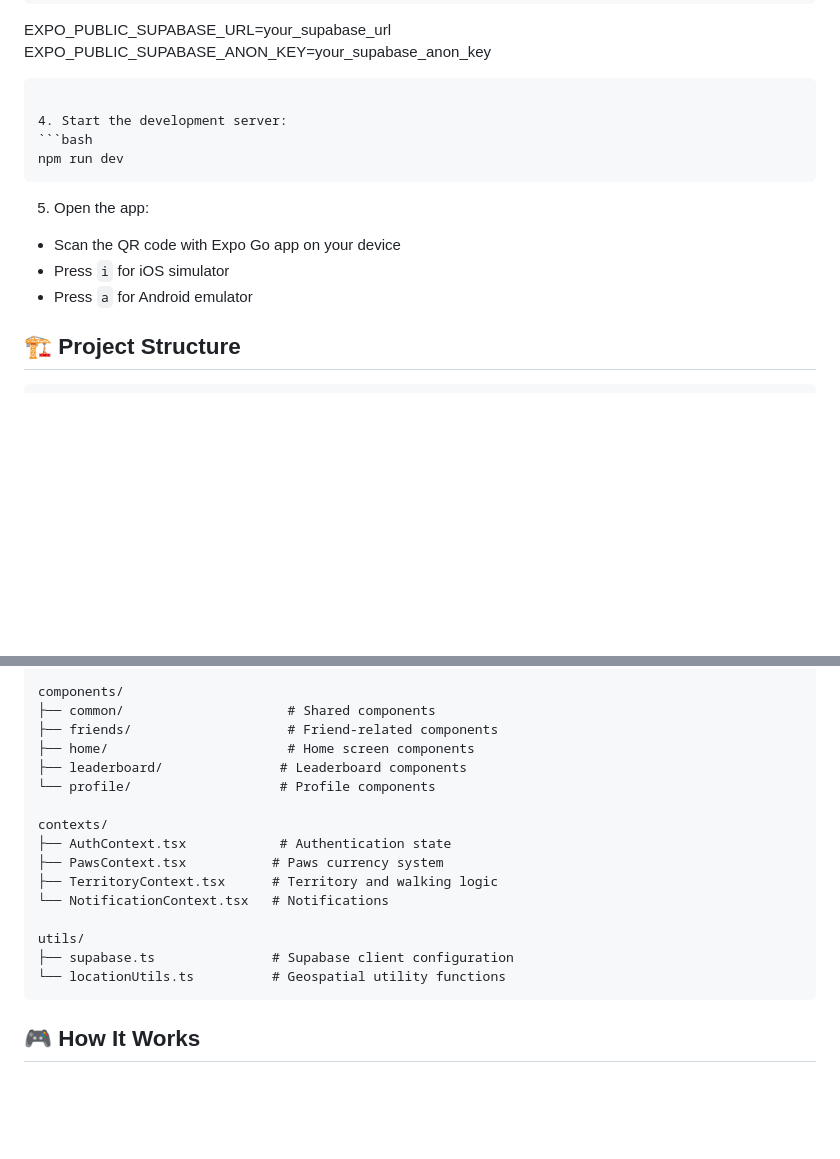
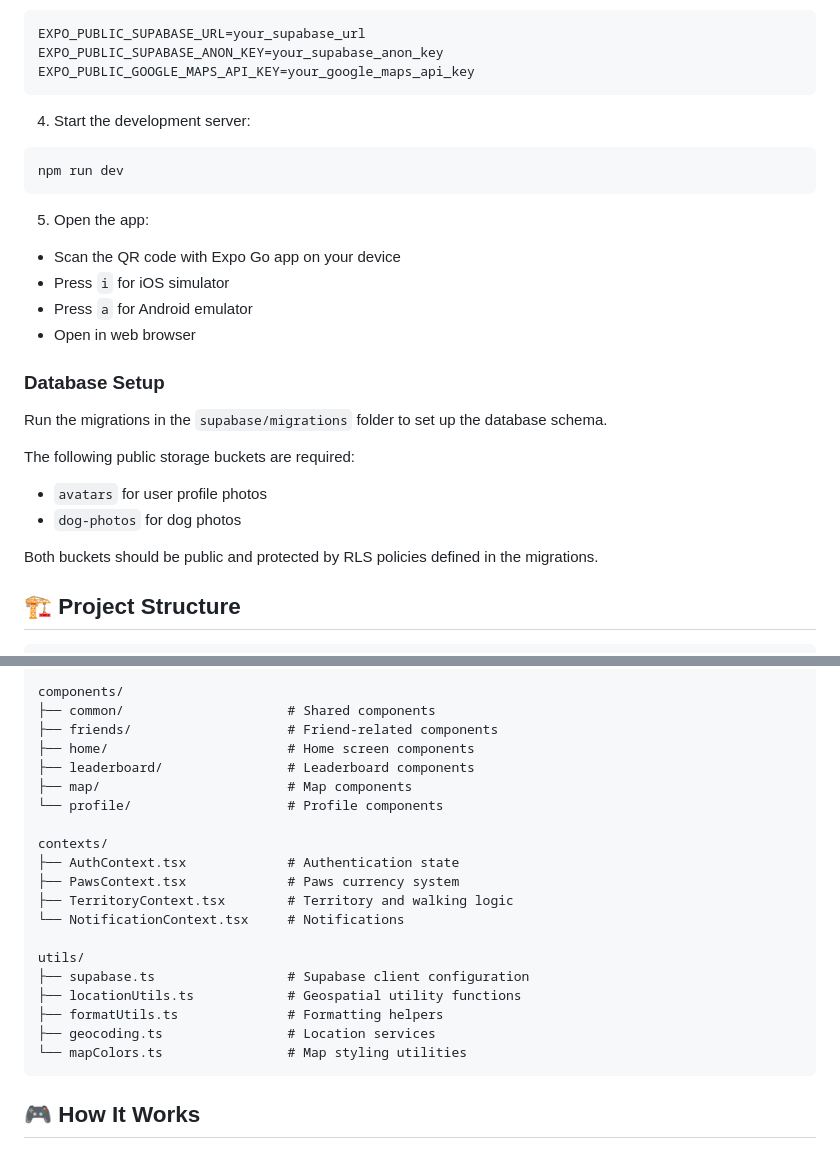
Before and after one commit to TonniAndreev/doteworld, a Markdown page: README.md, 2 parts joined by grey strips. Drawn GitHub-style; blank space fills up the shorter version.

````diff
--- a/README.md
+++ b/README.md
@@ -94,6 +75,7 @@ Make sure your `.env` file contains:
 ```
 EXPO_PUBLIC_SUPABASE_URL=your_supabase_url
 EXPO_PUBLIC_SUPABASE_ANON_KEY=your_supabase_anon_key
+EXPO_PUBLIC_GOOGLE_MAPS_API_KEY=your_google_maps_api_key
 ```
 
 4. Start the development server:
@@ -105,6 +87,17 @@ npm run dev
 - Scan the QR code with Expo Go app on your device
 - Press `i` for iOS simulator
 - Press `a` for Android emulator
+- Open in web browser
+
+### Database Setup
+
+Run the migrations in the `supabase/migrations` folder to set up the database schema.
+
+The following public storage buckets are required:
+- `avatars` for user profile photos
+- `dog-photos` for dog photos
+
+Both buckets should be public and protected by RLS policies defined in the migrations.
 
 ## 🏗 Project Structure
 
@@ -131,18 +124,22 @@ components/
 ├── common/                     # Shared components
 ├── friends/                    # Friend-related components
 ├── home/                       # Home screen components
-├── leaderboard/               # Leaderboard components
-└── profile/                   # Profile components
+├── leaderboard/                # Leaderboard components
+├── map/                        # Map components
+└── profile/                    # Profile components
 
 contexts/
-├── AuthContext.tsx            # Authentication state
-├── PawsContext.tsx           # Paws currency system
-├── TerritoryContext.tsx      # Territory and walking logic
-└── NotificationContext.tsx   # Notifications
+├── AuthContext.tsx             # Authentication state
+├── PawsContext.tsx             # Paws currency system
+├── TerritoryContext.tsx        # Territory and walking logic
+└── NotificationContext.tsx     # Notifications
 
 utils/
-├── supabase.ts               # Supabase client configuration
-└── locationUtils.ts          # Geospatial utility functions
+├── supabase.ts                 # Supabase client configuration
+├── locationUtils.ts            # Geospatial utility functions
+├── formatUtils.ts              # Formatting helpers
+├── geocoding.ts                # Location services
+└── mapColors.ts                # Map styling utilities
 ```
 
 ## 🎮 How It Works
````
Also changed, not shown: other parts of README.md (+10 -66 lines).
